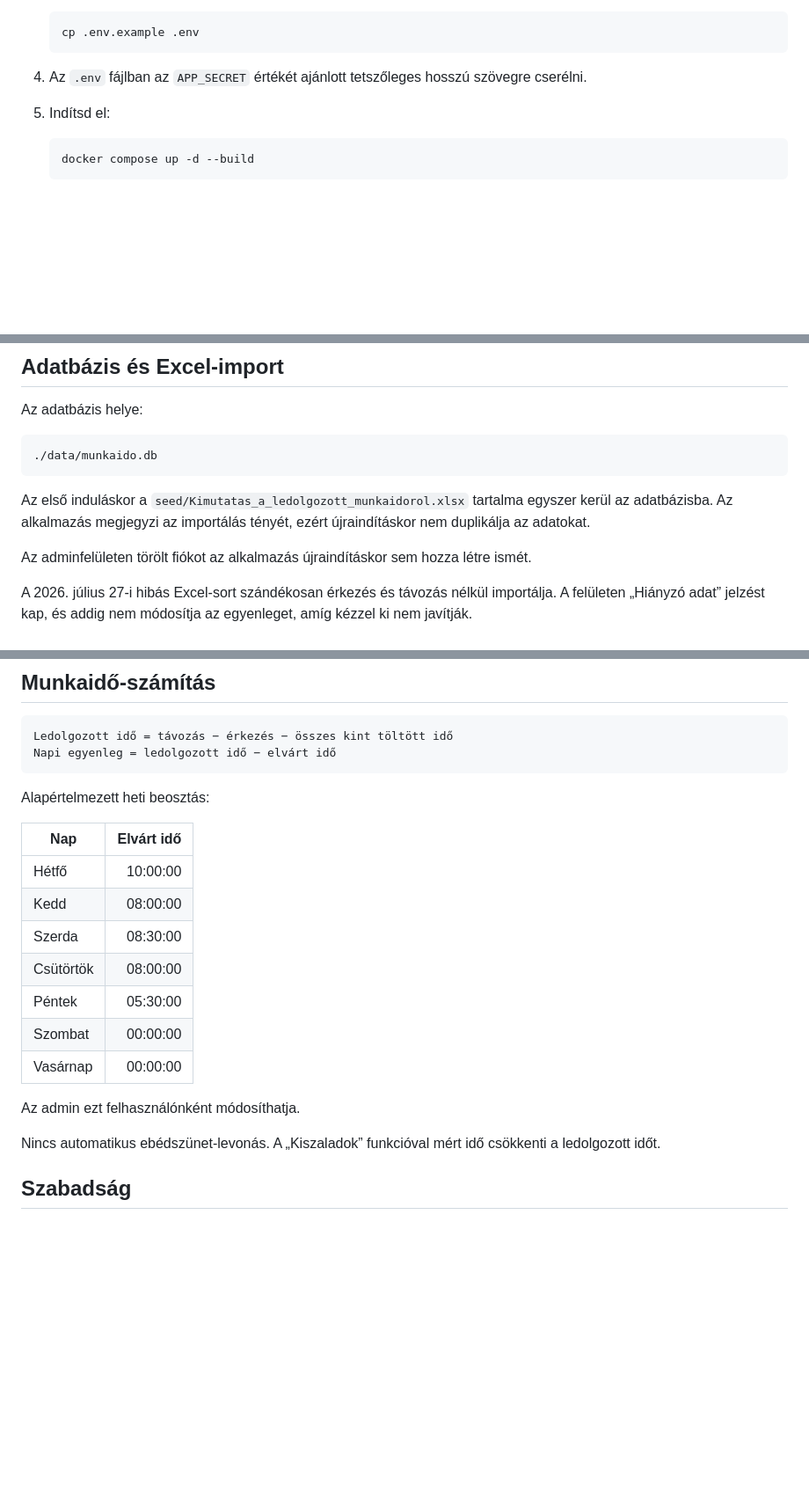
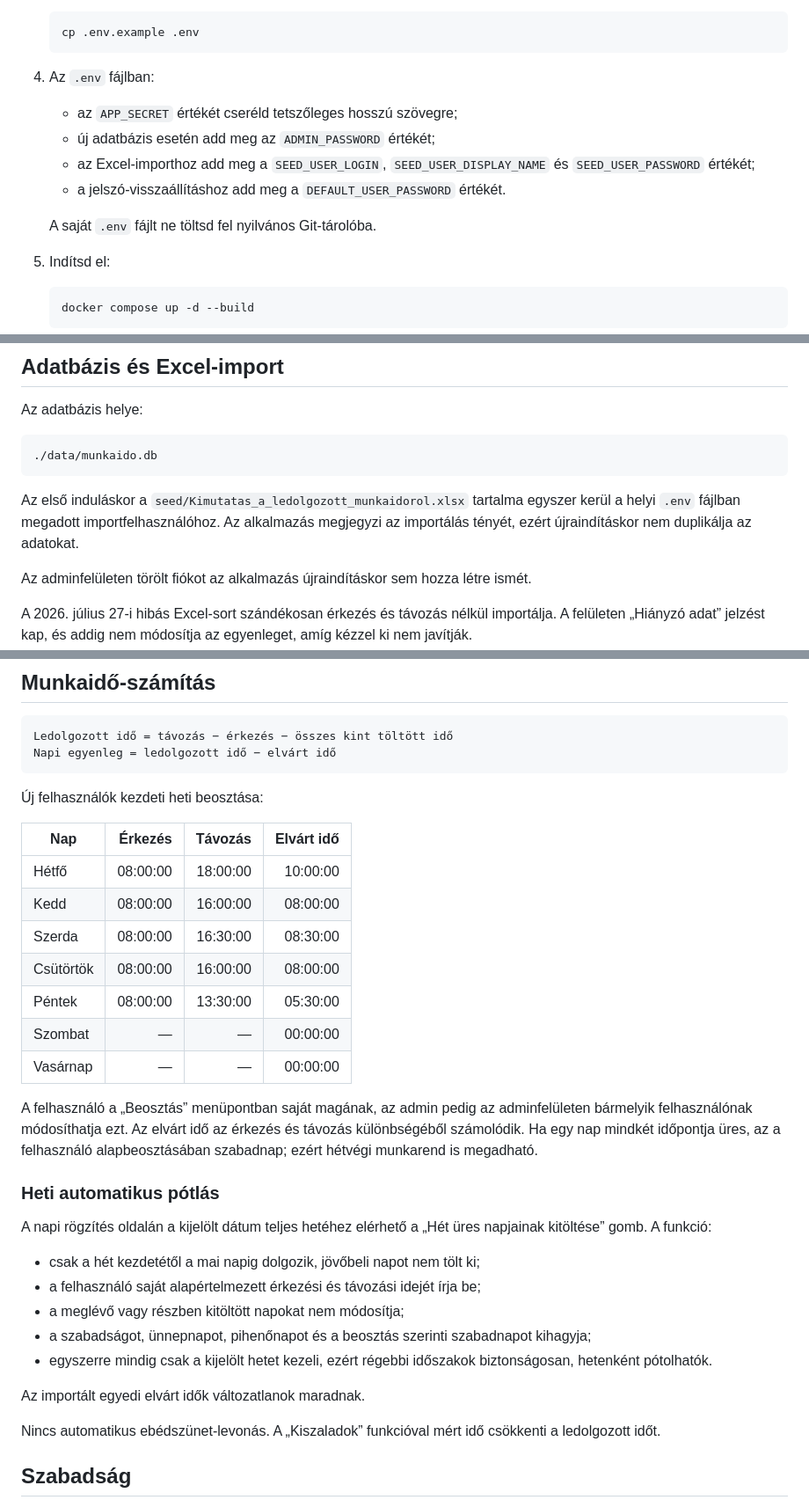
Before and after one commit to Nicqx/munkaido-nyilvantarto, a Markdown page: README.md, 3 parts joined by grey strips. Shown at 88% size. Rendered like a GitHub page; blank space fills up the shorter version.

Commit message:
feat: egyéni beosztás és heti pótlás (README.md)

````diff
--- a/README.md
+++ b/README.md
@@ -51,7 +53,14 @@ Az admin minden felhasználó jelszavát az `Almafa.123` alapértelmezett jelsz
    cp .env.example .env
    ```
 
-4. Az `.env` fájlban az `APP_SECRET` értékét ajánlott tetszőleges hosszú szövegre cserélni.
+4. Az `.env` fájlban:
+
+   - az `APP_SECRET` értékét cseréld tetszőleges hosszú szövegre;
+   - új adatbázis esetén add meg az `ADMIN_PASSWORD` értékét;
+   - az Excel-importhoz add meg a `SEED_USER_LOGIN`, `SEED_USER_DISPLAY_NAME` és `SEED_USER_PASSWORD` értékét;
+   - a jelszó-visszaállításhoz add meg a `DEFAULT_USER_PASSWORD` értékét.
+
+   A saját `.env` fájlt ne töltsd fel nyilvános Git-tárolóba.
 5. Indítsd el:
 
    ```bash
@@ -156,7 +165,7 @@ Az adatbázis helye:
 ./data/munkaido.db
 ```
 
-Az első induláskor a `seed/Kimutatas_a_ledolgozott_munkaidorol.xlsx` tartalma egyszer kerül az adatbázisba. Az alkalmazás megjegyzi az importálás tényét, ezért újraindításkor nem duplikálja az adatokat.
+Az első induláskor a `seed/Kimutatas_a_ledolgozott_munkaidorol.xlsx` tartalma egyszer kerül a helyi `.env` fájlban megadott importfelhasználóhoz. Az alkalmazás megjegyzi az importálás tényét, ezért újraindításkor nem duplikálja az adatokat.
 
 Az adminfelületen törölt fiókot az alkalmazás újraindításkor sem hozza létre ismét.
 
@@ -177,19 +186,31 @@ Ledolgozott idő = távozás − érkezés − összes kint töltött idő
 Napi egyenleg = ledolgozott idő − elvárt idő
 ```
 
-Alapértelmezett heti beosztás:
+Új felhasználók kezdeti heti beosztása:
 
-| Nap | Elvárt idő |
-|---|---:|
-| Hétfő | 10:00:00 |
-| Kedd | 08:00:00 |
-| Szerda | 08:30:00 |
-| Csütörtök | 08:00:00 |
-| Péntek | 05:30:00 |
-| Szombat | 00:00:00 |
-| Vasárnap | 00:00:00 |
+| Nap | Érkezés | Távozás | Elvárt idő |
+|---|---:|---:|---:|
+| Hétfő | 08:00:00 | 18:00:00 | 10:00:00 |
+| Kedd | 08:00:00 | 16:00:00 | 08:00:00 |
+| Szerda | 08:00:00 | 16:30:00 | 08:30:00 |
+| Csütörtök | 08:00:00 | 16:00:00 | 08:00:00 |
+| Péntek | 08:00:00 | 13:30:00 | 05:30:00 |
+| Szombat | — | — | 00:00:00 |
+| Vasárnap | — | — | 00:00:00 |
 
-Az admin ezt felhasználónként módosíthatja.
+A felhasználó a „Beosztás” menüpontban saját magának, az admin pedig az adminfelületen bármelyik felhasználónak módosíthatja ezt. Az elvárt idő az érkezés és távozás különbségéből számolódik. Ha egy nap mindkét időpontja üres, az a felhasználó alapbeosztásában szabadnap; ezért hétvégi munkarend is megadható.
+
+### Heti automatikus pótlás
+
+A napi rögzítés oldalán a kijelölt dátum teljes hetéhez elérhető a „Hét üres napjainak kitöltése” gomb. A funkció:
+
+- csak a hét kezdetétől a mai napig dolgozik, jövőbeli napot nem tölt ki;
+- a felhasználó saját alapértelmezett érkezési és távozási idejét írja be;
+- a meglévő vagy részben kitöltött napokat nem módosítja;
+- a szabadságot, ünnepnapot, pihenőnapot és a beosztás szerinti szabadnapot kihagyja;
+- egyszerre mindig csak a kijelölt hetet kezeli, ezért régebbi időszakok biztonságosan, hetenként pótolhatók.
+
+Az importált egyedi elvárt idők változatlanok maradnak.
 
 Nincs automatikus ebédszünet-levonás. A „Kiszaladok” funkcióval mért idő csökkenti a ledolgozott időt.
 
````
Also changed, not shown: other parts of README.md (+9 -7 lines).
